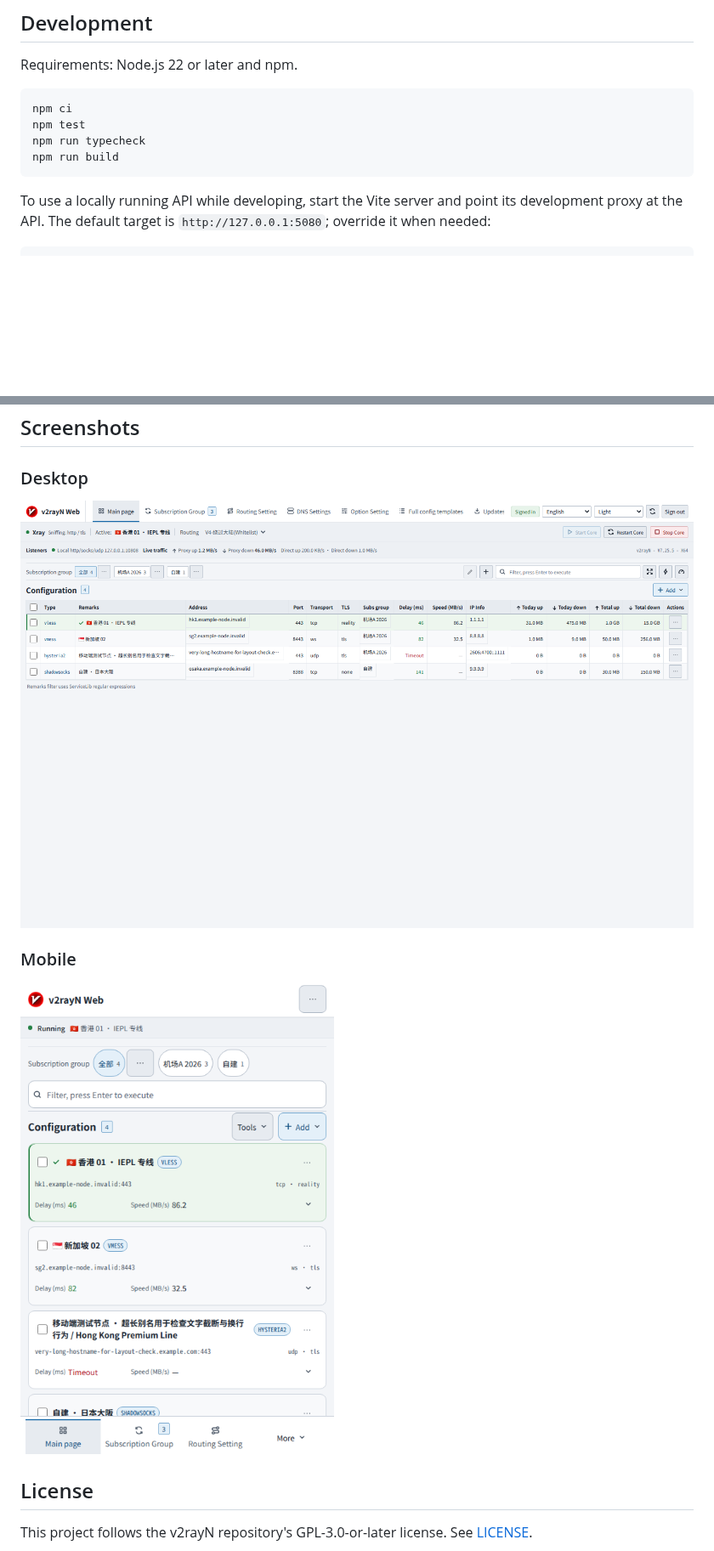
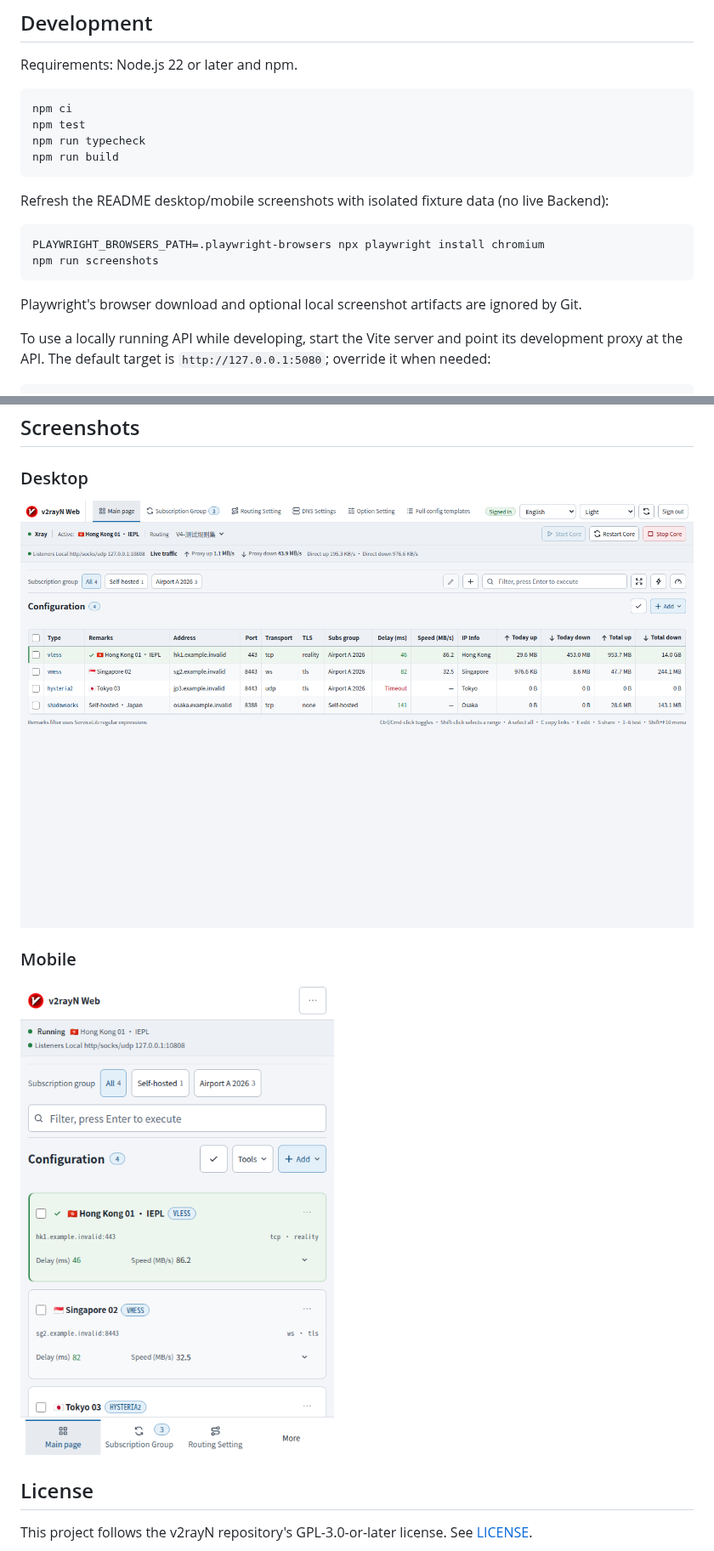
Before and after one commit to Nozilla-X/v2rayN-WebUI, a Markdown page: README.md, 2 parts joined by grey strips. Shown at 85% size. Rendered like a GitHub page; pictures changed too: docs/screenshots/desktop.png, docs/screenshots/mobile.png; blank space fills up the shorter version.

Commit message:
chore: add local README screenshot capture

````diff
--- a/README.md
+++ b/README.md
@@ -17,6 +17,15 @@ npm test
 npm run typecheck
 npm run build
 ```
+
+Refresh the README desktop/mobile screenshots with isolated fixture data (no live Backend):
+
+```sh
+PLAYWRIGHT_BROWSERS_PATH=.playwright-browsers npx playwright install chromium
+npm run screenshots
+```
+
+Playwright's browser download and optional local screenshot artifacts are ignored by Git.
 
 To use a locally running API while developing, start the Vite server and point its development
 proxy at the API. The default target is `http://127.0.0.1:5080`; override it when needed:
````
Also changed, not shown: 6 other files.
